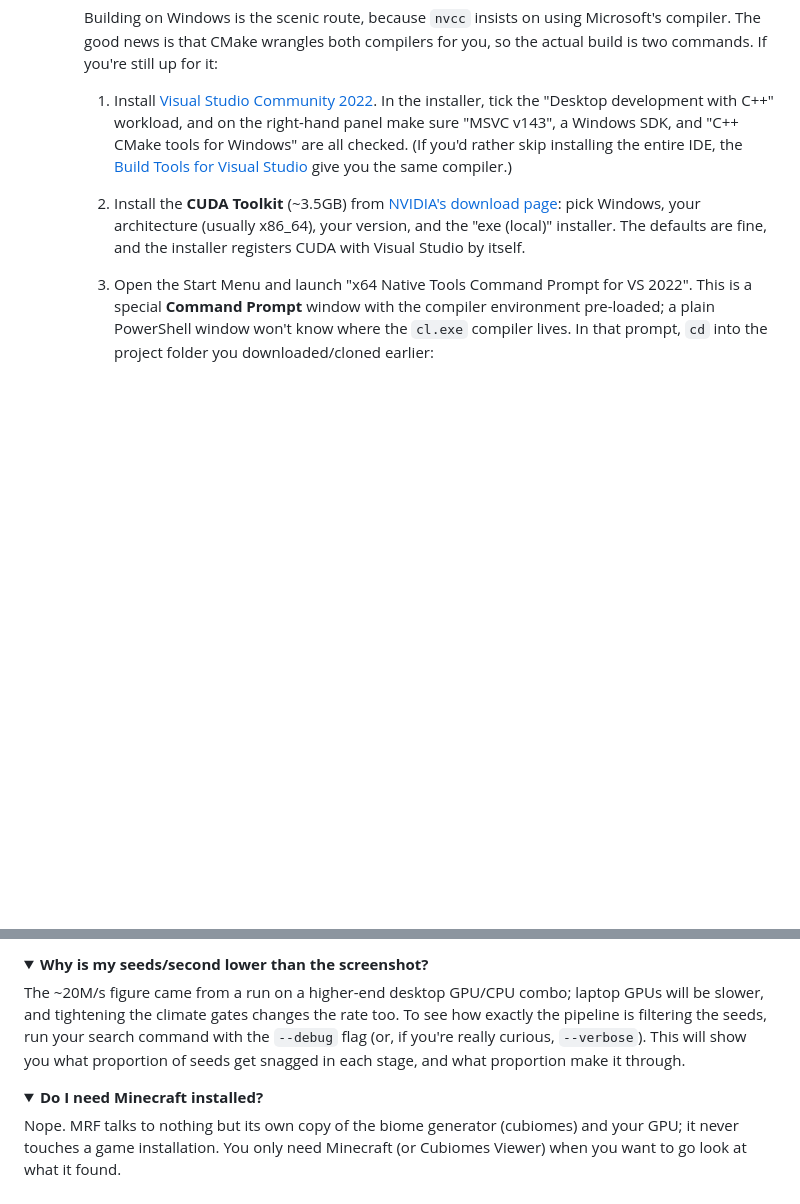
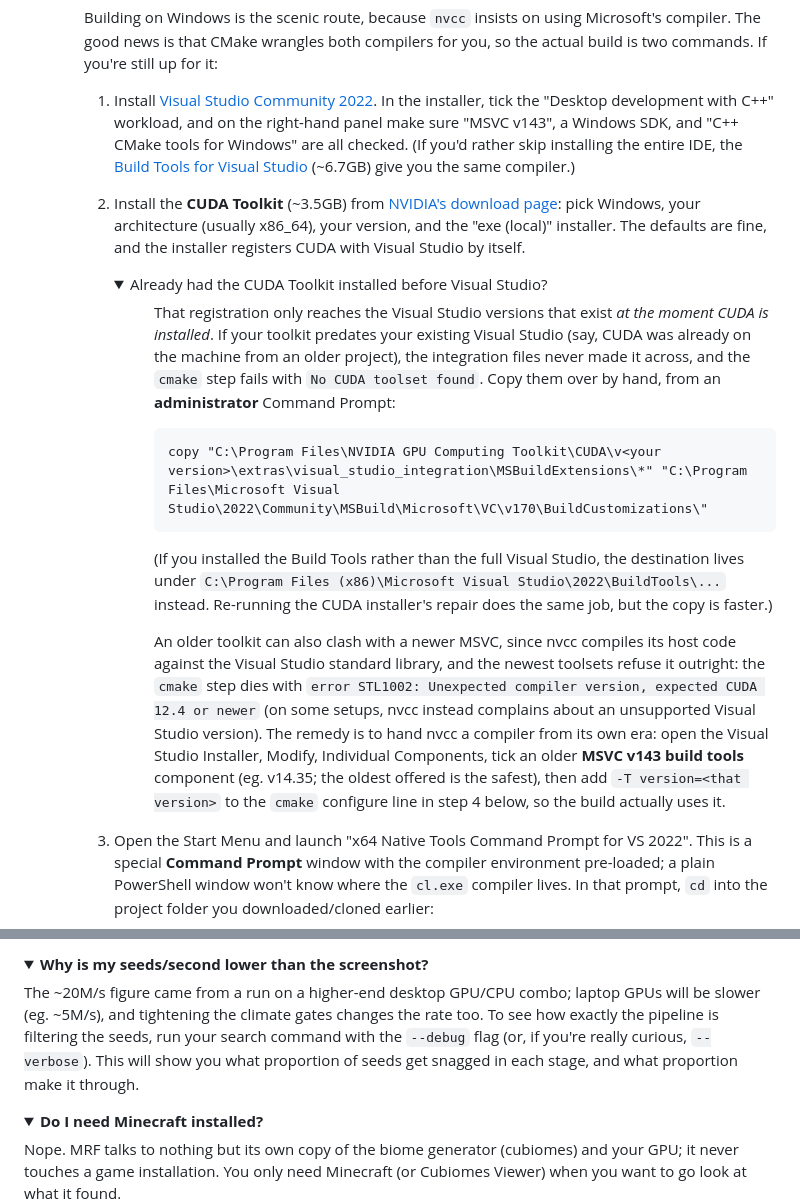
Before and after one commit to Daveofthecave/MountainRangeFinder, a Markdown page: README.md, 2 parts joined by grey strips. Drawn GitHub-style; folded sections open; blank space fills up the shorter version.

Commit message:
Clarified README.md (manually building on Windows)
Added an expandable dropdown for those who may already have had CUDA Toolkit installed on their Windows machine before they installed Visual Studio/Build Tools 2022.

````diff
--- a/README.md
+++ b/README.md
@@ -465,9 +465,29 @@ MountainRangeFinder lets you compile your own executable file from the source fi
 
         Building on Windows is the scenic route, because `nvcc` insists on using Microsoft's compiler. The good news is that CMake wrangles both compilers for you, so the actual build is two commands. If you're still up for it:
 
-        1. Install [Visual Studio Community 2022](https://aka.ms/vs/17/release/vs_community.exe). In the installer, tick the "Desktop development with C++" workload, and on the right-hand panel make sure "MSVC v143", a Windows SDK, and "C++ CMake tools for Windows" are all checked. (If you'd rather skip installing the entire IDE, the [Build Tools for Visual Studio](https://aka.ms/vs/17/release/vs_buildtools.exe) give you the same compiler.)
+        1. Install [Visual Studio Community 2022](https://aka.ms/vs/17/release/vs_community.exe). In the installer, tick the "Desktop development with C++" workload, and on the right-hand panel make sure "MSVC v143", a Windows SDK, and "C++ CMake tools for Windows" are all checked. (If you'd rather skip installing the entire IDE, the [Build Tools for Visual Studio](https://aka.ms/vs/17/release/vs_buildtools.exe) (~6.7GB) give you the same compiler.)
 
         2. Install the **CUDA Toolkit** (~3.5GB) from [NVIDIA's download page](https://developer.nvidia.com/cuda-downloads): pick Windows, your architecture (usually x86_64), your version, and the "exe (local)" installer. The defaults are fine, and the installer registers CUDA with Visual Studio by itself.
+
+            <details style="color: #aaaaaa;">
+            <summary>Already had the CUDA Toolkit installed before Visual Studio?</summary>
+
+            <dd>
+
+            That registration only reaches the Visual Studio versions that exist *at the moment CUDA is installed*. If your toolkit predates your existing Visual Studio (say, CUDA was already on the machine from an older project), the integration files never made it across, and the `cmake` step fails with `No CUDA toolset found`. Copy them over by hand, from an **administrator** Command Prompt:
+
+            ```cmd
+            copy "C:\Program Files\NVIDIA GPU Computing Toolkit\CUDA\v<your version>\extras\visual_studio_integration\MSBuildExtensions\*" "C:\Program Files\Microsoft Visual Studio\2022\Community\MSBuild\Microsoft\VC\v170\BuildCustomizations\"
+            ```
+
+            (If you installed the Build Tools rather than the full Visual Studio, the destination lives under `C:\Program Files (x86)\Microsoft Visual Studio\2022\BuildTools\...` instead. Re-running the CUDA installer's repair does the same job, but the copy is faster.)
+
+            An older toolkit can also clash with a newer MSVC, since nvcc compiles its host code against the Visual Studio standard library, and the newest toolsets refuse it outright: the `cmake` step dies with `error STL1002: Unexpected compiler version, expected CUDA 12.4 or newer` (on some setups, nvcc instead complains about an unsupported Visual Studio version). The remedy is to hand nvcc a compiler from its own era: open the Visual Studio Installer, Modify, Individual Components, tick an older **MSVC v143 build tools** component (eg. v14.35; the oldest offered is the safest), then add `-T version=<that version>` to the `cmake` configure line in step 4 below, so the build actually uses it.
+
+            </dd>
+            </details>
+
+            <p></p>
 
         3. Open the Start Menu and launch "x64 Native Tools Command Prompt for VS 2022". This is a special **Command Prompt** window with the compiler environment pre-loaded; a plain PowerShell window won't know where the `cl.exe` compiler lives. In that prompt, `cd` into the project folder you downloaded/cloned earlier:
 
@@ -637,7 +657,7 @@ Sure, but give each one its own `--output` file; two processes appending to the
 <details>
 <summary><b>Why is my seeds/second lower than the screenshot?</b></summary>
 
-The ~20M/s figure came from a run on a higher-end desktop GPU/CPU combo; laptop GPUs will be slower, and tightening the climate gates changes the rate too. To see how exactly the pipeline is filtering the seeds, run your search command with the `--debug` flag (or, if you're really curious, `--verbose`). This will show you what proportion of seeds get snagged in each stage, and what proportion make it through.
+The ~20M/s figure came from a run on a higher-end desktop GPU/CPU combo; laptop GPUs will be slower (eg. ~5M/s), and tightening the climate gates changes the rate too. To see how exactly the pipeline is filtering the seeds, run your search command with the `--debug` flag (or, if you're really curious, `--verbose`). This will show you what proportion of seeds get snagged in each stage, and what proportion make it through.
 </details>
 
 <dl></dl>
````
